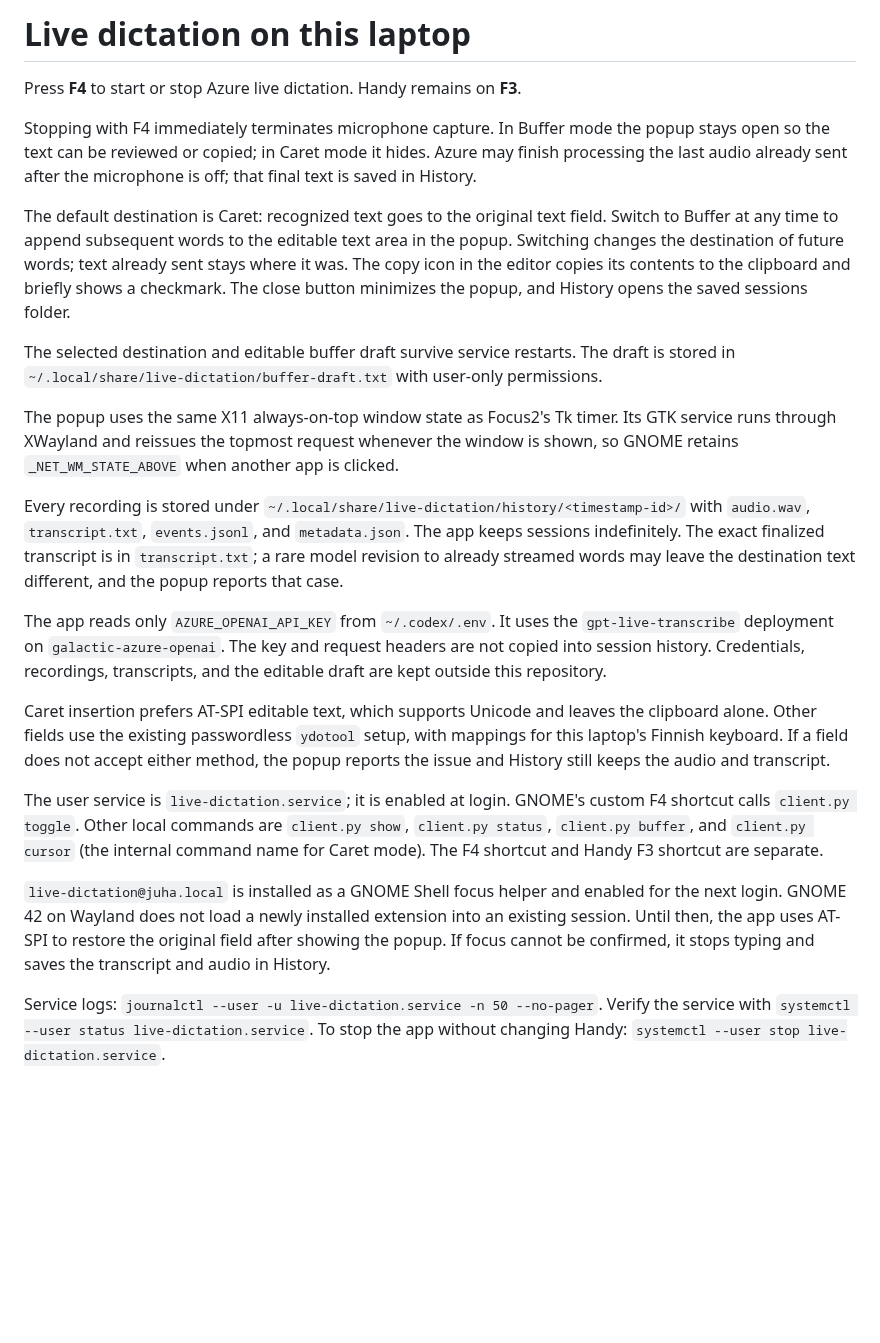
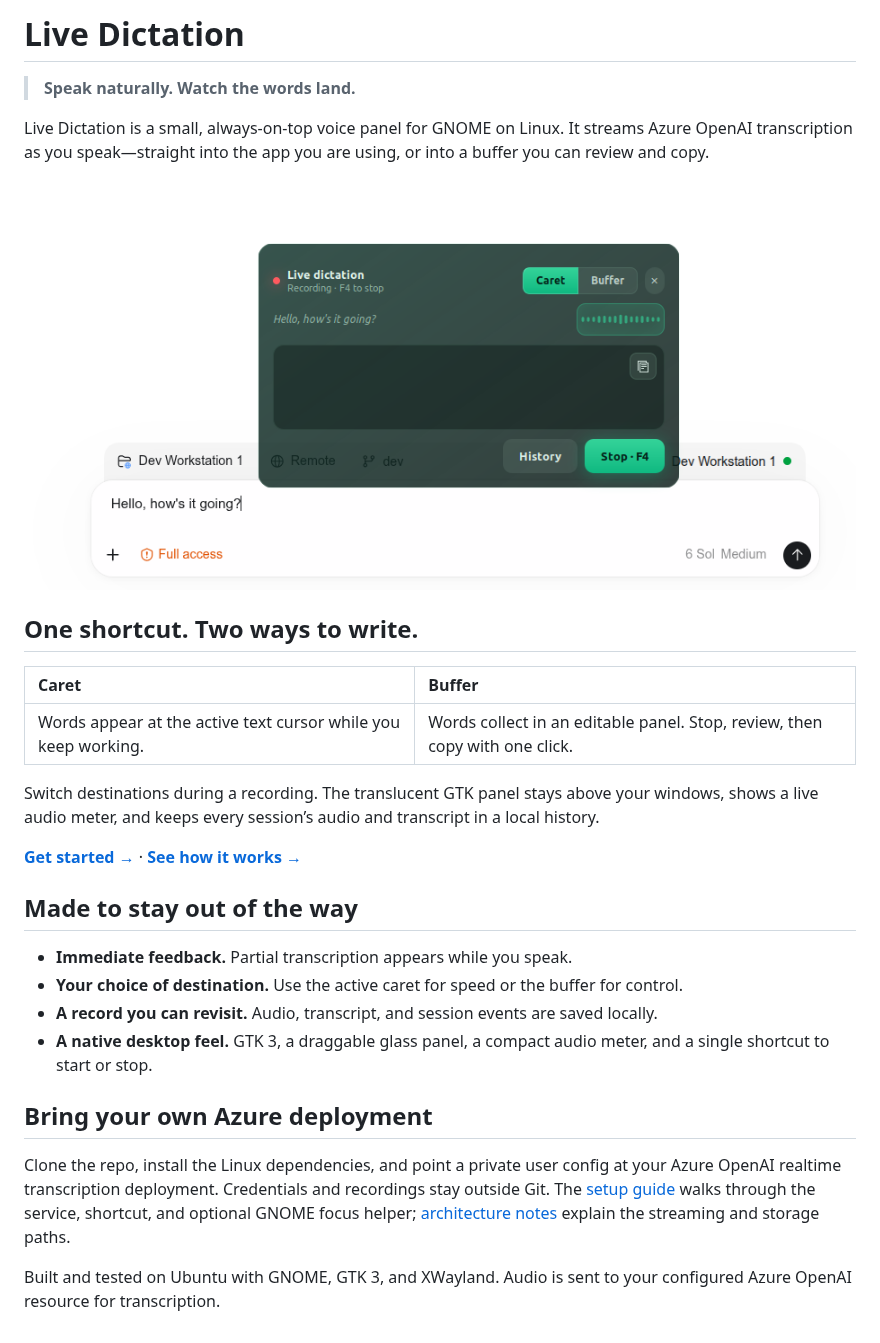
Before and after one commit to coodeex/live-dictation, a Markdown page: README.md, the part around the change. GitHub-like rendering; pictures changed too: assets/live-dictation.png (added); blank space fills up the shorter version.

Commit message:
Refresh README and add reusable setup

```diff
--- a/README.md
+++ b/README.md
@@ -1,23 +1,30 @@
-# Live dictation on this laptop
+# Live Dictation
 
-Press **F4** to start or stop Azure live dictation. Handy remains on **F3**.
+> **Speak naturally. Watch the words land.**
 
-Stopping with F4 immediately terminates microphone capture. In Buffer mode the popup stays open so the text can be reviewed or copied; in Caret mode it hides. Azure may finish processing the last audio already sent after the microphone is off; that final text is saved in History.
+Live Dictation is a small, always-on-top voice panel for GNOME on Linux. It streams Azure OpenAI transcription as you speak—straight into the app you are using, or into a buffer you can review and copy.
 
-The default destination is Caret: recognized text goes to the original text field. Switch to Buffer at any time to append subsequent words to the editable text area in the popup. Switching changes the destination of future words; text already sent stays where it was. The copy icon in the editor copies its contents to the clipboard and briefly shows a checkmark. The close button minimizes the popup, and History opens the saved sessions folder.
+![Live Dictation streaming text into an editor while recording](assets/live-dictation.png)
 
-The selected destination and editable buffer draft survive service restarts. The draft is stored in `~/.local/share/live-dictation/buffer-draft.txt` with user-only permissions.
+## One shortcut. Two ways to write.
 
-The popup uses the same X11 always-on-top window state as Focus2's Tk timer. Its GTK service runs through XWayland and reissues the topmost request whenever the window is shown, so GNOME retains `_NET_WM_STATE_ABOVE` when another app is clicked.
+| **Caret** | **Buffer** |
+| :-- | :-- |
+| Words appear at the active text cursor while you keep working. | Words collect in an editable panel. Stop, review, then copy with one click. |
 
-Every recording is stored under `~/.local/share/live-dictation/history/<timestamp-id>/` with `audio.wav`, `transcript.txt`, `events.jsonl`, and `metadata.json`. The app keeps sessions indefinitely. The exact finalized transcript is in `transcript.txt`; a rare model revision to already streamed words may leave the destination text different, and the popup reports that case.
+Switch destinations during a recording. The translucent GTK panel stays above your windows, shows a live audio meter, and keeps every session’s audio and transcript in a local history.
 
-The app reads only `AZURE_OPENAI_API_KEY` from `~/.codex/.env`. It uses the `gpt-live-transcribe` deployment on `galactic-azure-openai`. The key and request headers are not copied into session history. Credentials, recordings, transcripts, and the editable draft are kept outside this repository.
+**[Get started →](docs/SETUP.md)** · **[See how it works →](docs/ARCHITECTURE.md)**
 
-Caret insertion prefers AT-SPI editable text, which supports Unicode and leaves the clipboard alone. Other fields use the existing passwordless `ydotool` setup, with mappings for this laptop's Finnish keyboard. If a field does not accept either method, the popup reports the issue and History still keeps the audio and transcript.
+## Made to stay out of the way
 
-The user service is `live-dictation.service`; it is enabled at login. GNOME's custom F4 shortcut calls `client.py toggle`. Other local commands are `client.py show`, `client.py status`, `client.py buffer`, and `client.py cursor` (the internal command name for Caret mode). The F4 shortcut and Handy F3 shortcut are separate.
+- **Immediate feedback.** Partial transcription appears while you speak.
+- **Your choice of destination.** Use the active caret for speed or the buffer for control.
+- **A record you can revisit.** Audio, transcript, and session events are saved locally.
+- **A native desktop feel.** GTK 3, a draggable glass panel, a compact audio meter, and a single shortcut to start or stop.
 
-`live-dictation@juha.local` is installed as a GNOME Shell focus helper and enabled for the next login. GNOME 42 on Wayland does not load a newly installed extension into an existing session. Until then, the app uses AT-SPI to restore the original field after showing the popup. If focus cannot be confirmed, it stops typing and saves the transcript and audio in History.
+## Bring your own Azure deployment
 
-Service logs: `journalctl --user -u live-dictation.service -n 50 --no-pager`. Verify the service with `systemctl --user status live-dictation.service`. To stop the app without changing Handy: `systemctl --user stop live-dictation.service`.
+Clone the repo, install the Linux dependencies, and point a private user config at your Azure OpenAI realtime transcription deployment. Credentials and recordings stay outside Git. The [setup guide](docs/SETUP.md) walks through the service, shortcut, and optional GNOME focus helper; [architecture notes](docs/ARCHITECTURE.md) explain the streaming and storage paths.
+
+Built and tested on Ubuntu with GNOME, GTK 3, and XWayland. Audio is sent to your configured Azure OpenAI resource for transcription.
```
Also changed, not shown: docs/ARCHITECTURE.md (added, +46 -0 lines), docs/SETUP.md (added, +105 -0 lines), 6 other files.
